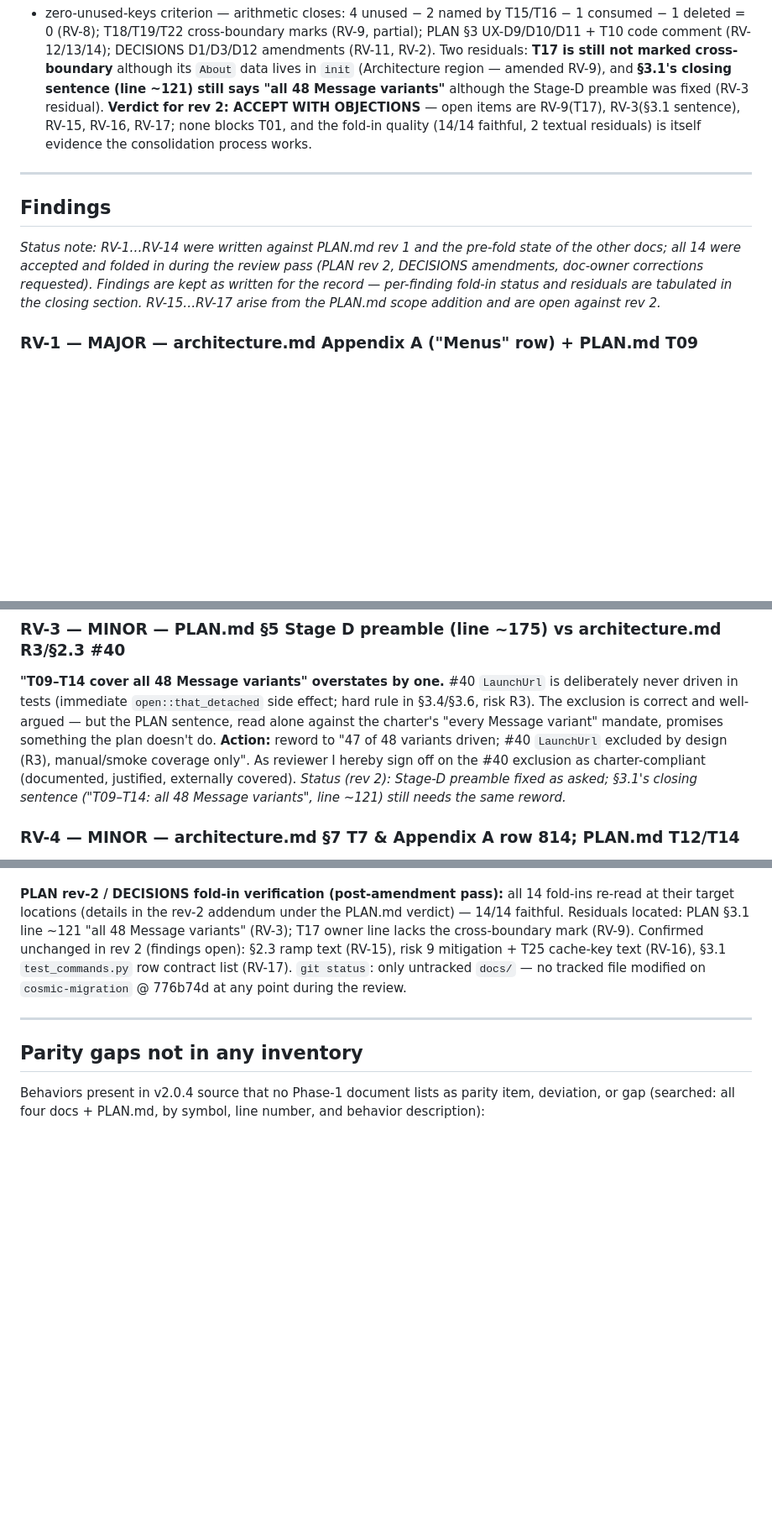
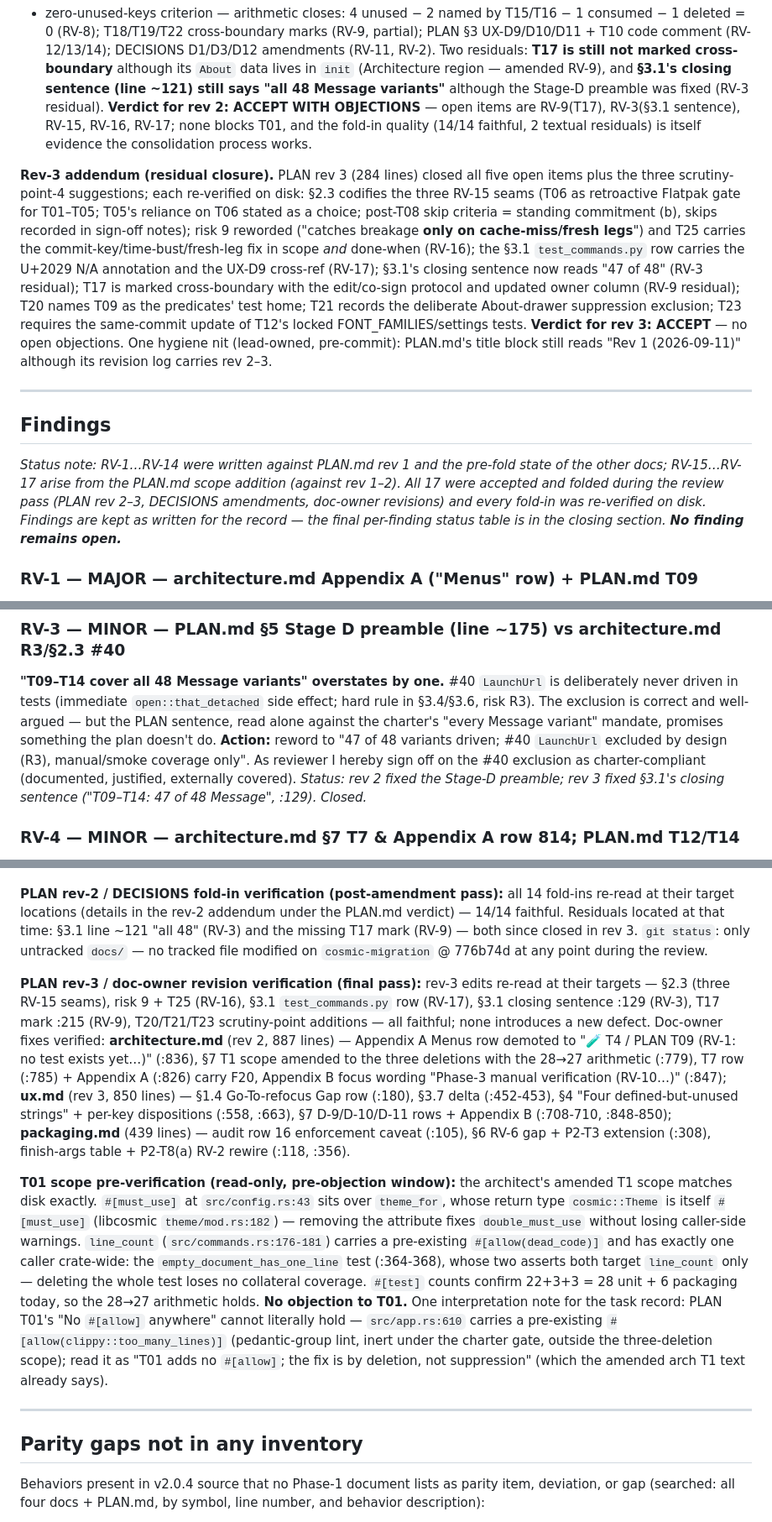
Before and after one commit to goshitsarch-eng/notepad, a Markdown page: docs/migration/review-phase1.md, 3 parts joined by grey strips. Shown at 84% size. Drawn GitHub-style; blank space fills up the shorter version.

```diff
--- a/docs/migration/review-phase1.md
+++ b/docs/migration/review-phase1.md
@@ -187,16 +198,34 @@ open items are RV-9(T17), RV-3(§3.1 sentence), RV-15, RV-16, RV-17; none
 blocks T01, and the fold-in quality (14/14 faithful, 2 textual residuals) is
 itself evidence the consolidation process works.
 
+**Rev-3 addendum (residual closure).** PLAN rev 3 (284 lines) closed all five
+open items plus the three scrutiny-point-4 suggestions; each re-verified on
+disk: §2.3 codifies the three RV-15 seams (T06 as retroactive Flatpak gate
+for T01–T05; T05's reliance on T06 stated as a choice; post-T08 skip criteria
+= standing commitment (b), skips recorded in sign-off notes); risk 9 reworded
+("catches breakage **only on cache-miss/fresh legs**") and T25 carries the
+commit-key/time-bust/fresh-leg fix in scope *and* done-when (RV-16); the §3.1
+`test_commands.py` row carries the U+2029 N/A annotation and the UX-D9
+cross-ref (RV-17); §3.1's closing sentence now reads "47 of 48" (RV-3
+residual); T17 is marked cross-boundary with the edit/co-sign protocol and
+updated owner column (RV-9 residual); T20 names T09 as the predicates' test
+home; T21 records the deliberate About-drawer suppression exclusion; T23
+requires the same-commit update of T12's locked FONT_FAMILIES/settings tests.
+**Verdict for rev 3: ACCEPT** — no open objections. One hygiene nit
+(lead-owned, pre-commit): PLAN.md's title block still reads "Rev 1
+(2026-09-11)" although its revision log carries rev 2–3.
+
 ---
 
 ## Findings
 
 *Status note: RV-1…RV-14 were written against PLAN.md rev 1 and the pre-fold
-state of the other docs; all 14 were accepted and folded in during the review
-pass (PLAN rev 2, DECISIONS amendments, doc-owner corrections requested).
-Findings are kept as written for the record — per-finding fold-in status and
-residuals are tabulated in the closing section. RV-15…RV-17 arise from the
-PLAN.md scope addition and are open against rev 2.*
+state of the other docs; RV-15…RV-17 arise from the PLAN.md scope addition
+(against rev 1–2). All 17 were accepted and folded during the review pass
+(PLAN rev 2–3, DECISIONS amendments, doc-owner revisions) and every fold-in
+was re-verified on disk. Findings are kept as written for the record — the
+final per-finding status table is in the closing section. **No finding
+remains open.***
 
 ### RV-1 — MAJOR — architecture.md Appendix A ("Menus" row) + PLAN.md T09
 **Claim is false today, and the gap is unowned.** Appendix A marks Menus
@@ -243,8 +272,8 @@ plan doesn't do.
 **Action:** reword to "47 of 48 variants driven; #40 `LaunchUrl` excluded by
 design (R3), manual/smoke coverage only". As reviewer I hereby sign off on the
 #40 exclusion as charter-compliant (documented, justified, externally covered).
-*Status (rev 2): Stage-D preamble fixed as asked; §3.1's closing sentence
-("T09–T14: all 48 Message variants", line ~121) still needs the same reword.*
+*Status: rev 2 fixed the Stage-D preamble; rev 3 fixed §3.1's closing
+sentence ("T09–T14: 47 of 48 Message", :129). Closed.*
 
 ### RV-4 — MINOR — architecture.md §7 T7 & Appendix A row 814; PLAN.md T12/T14
 **F1 and F20 fall between task texts.** Appendix A assigns the Ln/Col app-side
@@ -491,13 +526,43 @@ RV-6).
 
 **PLAN rev-2 / DECISIONS fold-in verification (post-amendment pass):** all 14
 fold-ins re-read at their target locations (details in the rev-2 addendum
-under the PLAN.md verdict) — 14/14 faithful. Residuals located: PLAN §3.1
-line ~121 "all 48 Message variants" (RV-3); T17 owner line lacks the
-cross-boundary mark (RV-9). Confirmed unchanged in rev 2 (findings open):
-§2.3 ramp text (RV-15), risk 9 mitigation + T25 cache-key text (RV-16), §3.1
-`test_commands.py` row contract list (RV-17). `git status`: only untracked
-`docs/` — no tracked file modified on `cosmic-migration` @ 776b74d at any
-point during the review.
+under the PLAN.md verdict) — 14/14 faithful. Residuals located at that time:
+§3.1 line ~121 "all 48" (RV-3) and the missing T17 mark (RV-9) — both since
+closed in rev 3. `git status`: only untracked `docs/` — no tracked file
+modified on `cosmic-migration` @ 776b74d at any point during the review.
+
+**PLAN rev-3 / doc-owner revision verification (final pass):** rev-3 edits
+re-read at their targets — §2.3 (three RV-15 seams), risk 9 + T25 (RV-16),
+§3.1 `test_commands.py` row (RV-17), §3.1 closing sentence :129 (RV-3), T17
+mark :215 (RV-9), T20/T21/T23 scrutiny-point additions — all faithful; none
+introduces a new defect. Doc-owner fixes verified: **architecture.md** (rev 2,
+887 lines) — Appendix A Menus row demoted to "🧪 T4 / PLAN T09 (RV-1: no test
+exists yet…)" (:836), §7 T1 scope amended to the three deletions with the
+28→27 arithmetic (:779), T7 row (:785) + Appendix A (:826) carry F20,
+Appendix B focus wording "Phase-3 manual verification (RV-10…)" (:847);
+**ux.md** (rev 3, 850 lines) — §1.4 Go-To-refocus Gap row (:180), §3.7 delta
+(:452-453), §4 "Four defined-but-unused strings" + per-key dispositions
+(:558, :663), §7 D-9/D-10/D-11 rows + Appendix B (:708-710, :848-850);
+**packaging.md** (439 lines) — audit row 16 enforcement caveat (:105), §6
+RV-6 gap + P2-T3 extension (:308), finish-args table + P2-T8(a) RV-2 rewire
+(:118, :356).
+
+**T01 scope pre-verification (read-only, pre-objection window):** the
+architect's amended T1 scope matches disk exactly. `#[must_use]` at
+`src/config.rs:43` sits over `theme_for`, whose return type `cosmic::Theme`
+is itself `#[must_use]` (libcosmic `theme/mod.rs:182`) — removing the
+attribute fixes `double_must_use` without losing caller-side warnings.
+`line_count` (`src/commands.rs:176-181`) carries a pre-existing
+`#[allow(dead_code)]` and has exactly one caller crate-wide: the
+`empty_document_has_one_line` test (:364-368), whose two asserts both target
+`line_count` only — deleting the whole test loses no collateral coverage.
+`#[test]` counts confirm 22+3+3 = 28 unit + 6 packaging today, so the 28→27
+arithmetic holds. **No objection to T01.** One interpretation note for the
+task record: PLAN T01's "No `#[allow]` anywhere" cannot literally hold —
+`src/app.rs:610` carries a pre-existing `#[allow(clippy::too_many_lines)]`
+(pedantic-group lint, inert under the charter gate, outside the
+three-deletion scope); read it as "T01 adds no `#[allow]`; the fix is by
+deletion, not suppression" (which the amended arch T1 text already says).
 
 ---
 
```
Also changed, not shown: other parts of docs/migration/review-phase1.md (+68 -46 lines).
